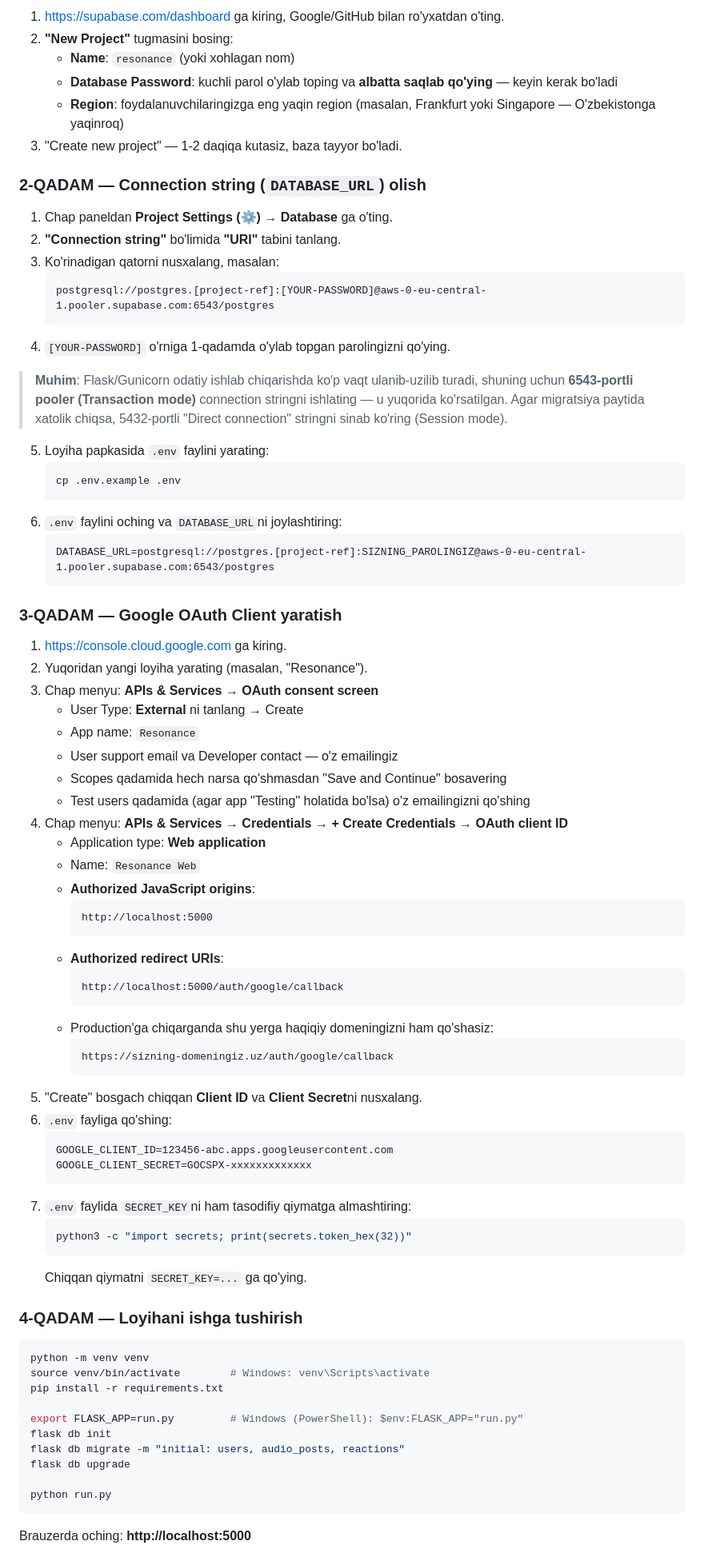
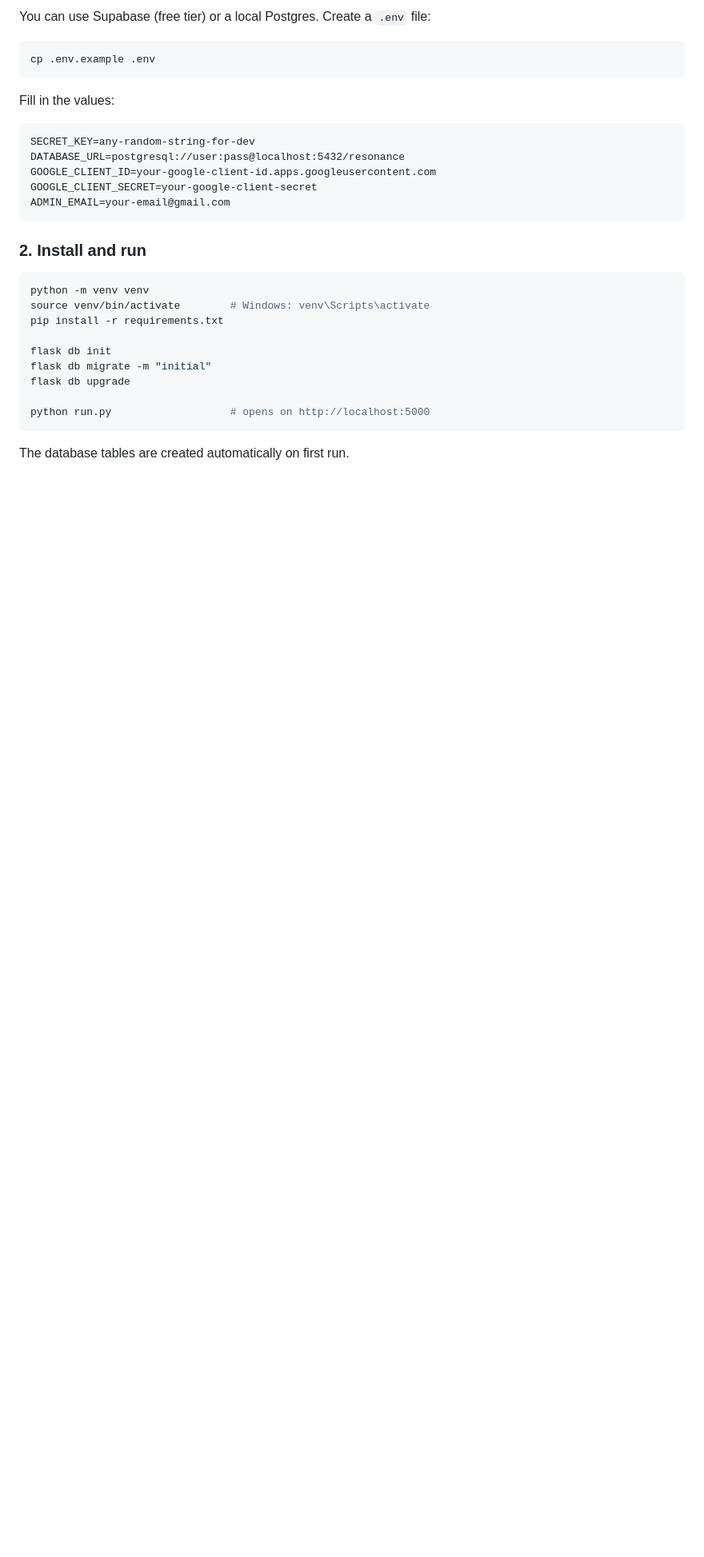
Before and after one commit to Ismoiljonnn/Resonance, a Markdown page: README.md, the part around one of its changes. Shown at 80% size. Drawn GitHub-style; blank space fills up the shorter version.

Commit message:
docs: rewrite README in English for open source

````diff
--- a/README.md
+++ b/README.md
@@ -26,86 +71,33 @@ resonance/
 
-1. https://supabase.com/dashboard ga kiring, Google/GitHub bilan ro'yxatdan o'ting.
-2. **"New Project"** tugmasini bosing:
-   - **Name**: `resonance` (yoki xohlagan nom)
-   - **Database Password**: kuchli parol o'ylab toping va **albatta saqlab qo'ying** — keyin kerak bo'ladi
-   - **Region**: foydalanuvchilaringizga eng yaqin region (masalan, Frankfurt yoki Singapore — O'zbekistonga yaqinroq)
-3. "Create new project" — 1-2 daqiqa kutasiz, baza tayyor bo'ladi.
+You can use Supabase (free tier) or a local Postgres. Create a `.env` file:
 
-### 2-QADAM — Connection string (`DATABASE_URL`) olish
+```bash
+cp .env.example .env
+```
 
-1. Chap paneldan **Project Settings (⚙️) → Database** ga o'ting.
-2. **"Connection string"** bo'limida **"URI"** tabini tanlang.
-3. Ko'rinadigan qatorni nusxalang, masalan:
-   ```
-   postgresql://postgres.[project-ref]:[YOUR-PASSWORD]@aws-0-eu-central-1.pooler.supabase.com:6543/postgres
-   ```
-4. `[YOUR-PASSWORD]` o'rniga 1-qadamda o'ylab topgan parolingizni qo'ying.
+Fill in the values:
 
-> **Muhim**: Flask/Gunicorn odatiy ishlab chiqarishda ko'p vaqt ulanib-uzilib turadi,
-> shuning uchun **6543-portli pooler (Transaction mode)** connection stringni ishlating —
-> u yuqorida ko'rsatilgan. Agar migratsiya paytida xatolik chiqsa, 5432-portli
-> "Direct connection" stringni sinab ko'ring (Session mode).
+```
+SECRET_KEY=any-random-string-for-dev
+DATABASE_URL=postgresql://user:pass@localhost:5432/resonance
+GOOGLE_CLIENT_ID=your-google-client-id.apps.googleusercontent.com
+GOOGLE_CLIENT_SECRET=your-google-client-secret
+ADMIN_EMAIL=your-email@gmail.com
+```
 
-5. Loyiha papkasida `.env` faylini yarating:
-   ```bash
-   cp .env.example .env
-   ```
-6. `.env` faylini oching va `DATABASE_URL`ni joylashtiring:
-   ```
-   DATABASE_URL=postgresql://postgres.[project-ref]:SIZNING_PAROLINGIZ@aws-0-eu-central-1.pooler.supabase.com:6543/postgres
-   ```
-
-### 3-QADAM — Google OAuth Client yaratish
-
-1. https://console.cloud.google.com ga kiring.
-2. Yuqoridan yangi loyiha yarating (masalan, "Resonance").
-3. Chap menyu: **APIs & Services → OAuth consent screen**
-   - User Type: **External** ni tanlang → Create
-   - App name: `Resonance`
-   - User support email va Developer contact — o'z emailingiz
-   - Scopes qadamida hech narsa qo'shmasdan "Save and Continue" bosavering
-   - Test users qadamida (agar app "Testing" holatida bo'lsa) o'z emailingizni qo'shing
-4. Chap menyu: **APIs & Services → Credentials → + Create Credentials → OAuth client ID**
-   - Application type: **Web application**
-   - Name: `Resonance Web`
-   - **Authorized JavaScript origins**:
-     ```
-     http://localhost:5000
-     ```
-   - **Authorized redirect URIs**:
-     ```
-     http://localhost:5000/auth/google/callback
-     ```
-   - Production'ga chiqarganda shu yerga haqiqiy domeningizni ham qo'shasiz:
-     ```
-     https://sizning-domeningiz.uz/auth/google/callback
-     ```
-5. "Create" bosgach chiqqan **Client ID** va **Client Secret**ni nusxalang.
-6. `.env` fayliga qo'shing:
-   ```
-   GOOGLE_CLIENT_ID=123456-abc.apps.googleusercontent.com
-   GOOGLE_CLIENT_SECRET=GOCSPX-xxxxxxxxxxxxx
-   ```
-7. `.env` faylida `SECRET_KEY`ni ham tasodifiy qiymatga almashtiring:
-   ```bash
-   python3 -c "import secrets; print(secrets.token_hex(32))"
-   ```
-   Chiqqan qiymatni `SECRET_KEY=...` ga qo'ying.
-
-### 4-QADAM — Loyihani ishga tushirish
+### 2. Install and run
 
 ```bash
 python -m venv venv
 source venv/bin/activate        # Windows: venv\Scripts\activate
 pip install -r requirements.txt
 
-export FLASK_APP=run.py         # Windows (PowerShell): $env:FLASK_APP="run.py"
 flask db init
-flask db migrate -m "initial: users, audio_posts, reactions"
+flask db migrate -m "initial"
 flask db upgrade
 
-python run.py
+python run.py                   # opens on http://localhost:5000
 ```
 
-Brauzerda oching: **http://localhost:5000**
+The database tables are created automatically on first run.
 
````
Also changed, not shown: other parts of README.md (+74 -39 lines).
